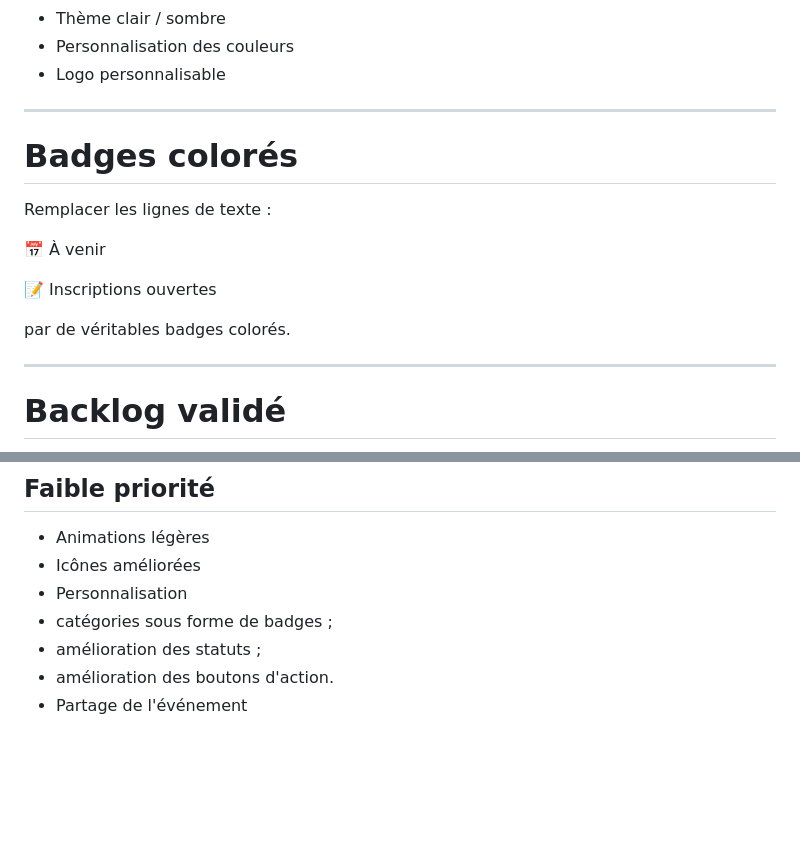
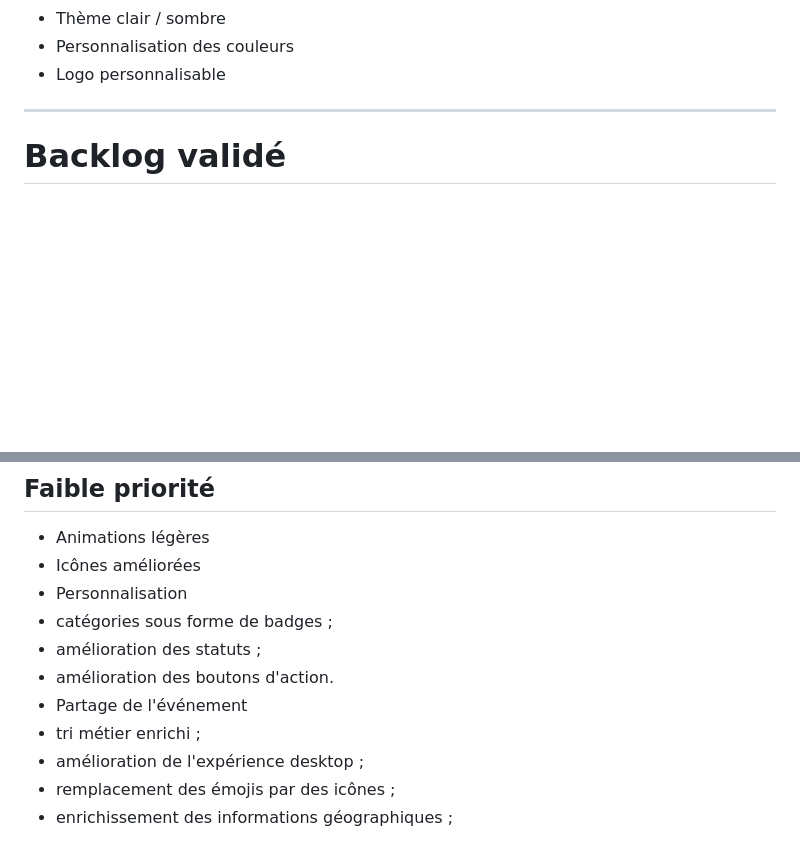
Before and after one commit to fabienwolff-hash/BadCalendar, a Markdown page: docs/roadmap.md, 2 parts joined by grey strips. GitHub-like rendering; blank space fills up the shorter version.

```diff
--- a/docs/roadmap.md
+++ b/docs/roadmap.md
@@ -175,19 +175,6 @@ Ces idées sont volontairement conservées sans engagement de développement.
 - Personnalisation des couleurs
 - Logo personnalisable
 
-
----
-
-# Badges colorés
-
-Remplacer les lignes de texte :
-
-📅 À venir
-
-📝 Inscriptions ouvertes
-
-par de véritables badges colorés.
-
 ---
 
 # Backlog validé
@@ -218,3 +205,7 @@ par de véritables badges colorés.
 - amélioration des statuts ;
 - amélioration des boutons d'action.
 - Partage de l'événement
+- tri métier enrichi ;
+- amélioration de l'expérience desktop ;
+- remplacement des émojis par des icônes ;
+- enrichissement des informations géographiques ;
```
Also changed, not shown: docs/function_specification.md (+5 -17 lines), docs/glossary.md (+2 -1 lines).
